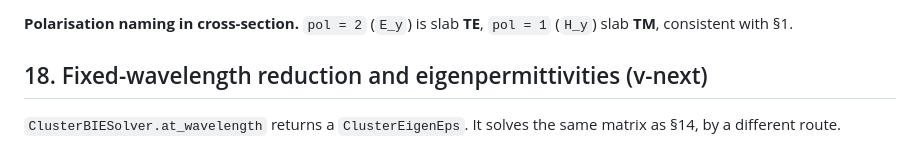
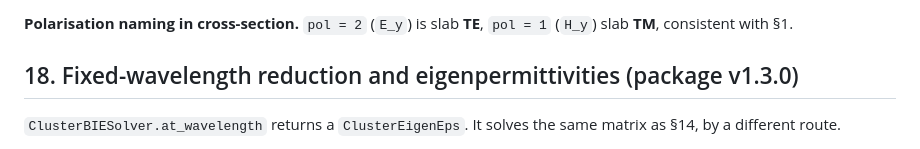
Before and after one commit to claudio-sc/pysie2d, a Markdown page: docs/conventions.md, the part around the change. Rendered like a GitHub page.

```diff
--- a/docs/conventions.md
+++ b/docs/conventions.md
@@ -873,7 +873,7 @@ same source would be a magnetic dipole and is refused.
 **Polarisation naming in cross-section.** `pol = 2` (`E_y`) is slab **TE**,
 `pol = 1` (`H_y`) slab **TM**, consistent with §1.
 
-## 18. Fixed-wavelength reduction and eigenpermittivities (v-next)
+## 18. Fixed-wavelength reduction and eigenpermittivities (package v1.3.0)
 
 `ClusterBIESolver.at_wavelength` returns a `ClusterEigenEps`. It solves the same
 matrix as §14, by a different route.
```
Also changed, not shown: CLAUDE.md (+3 -2 lines).
